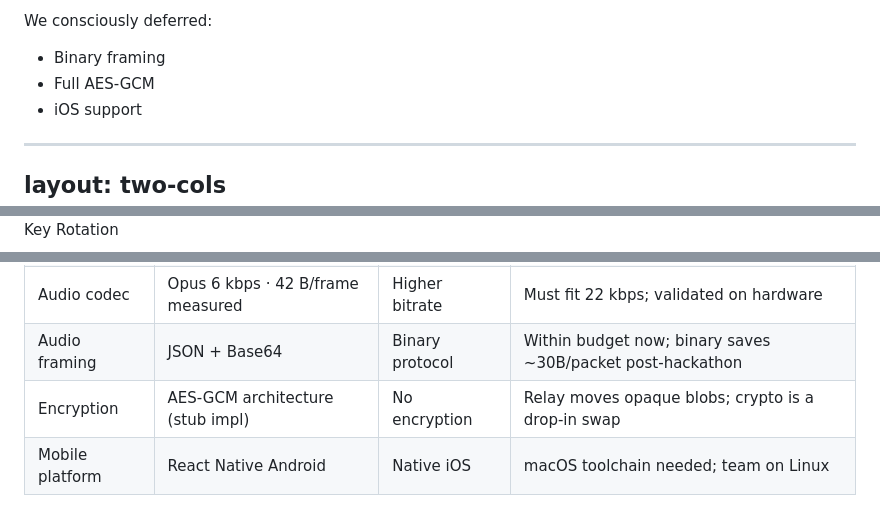
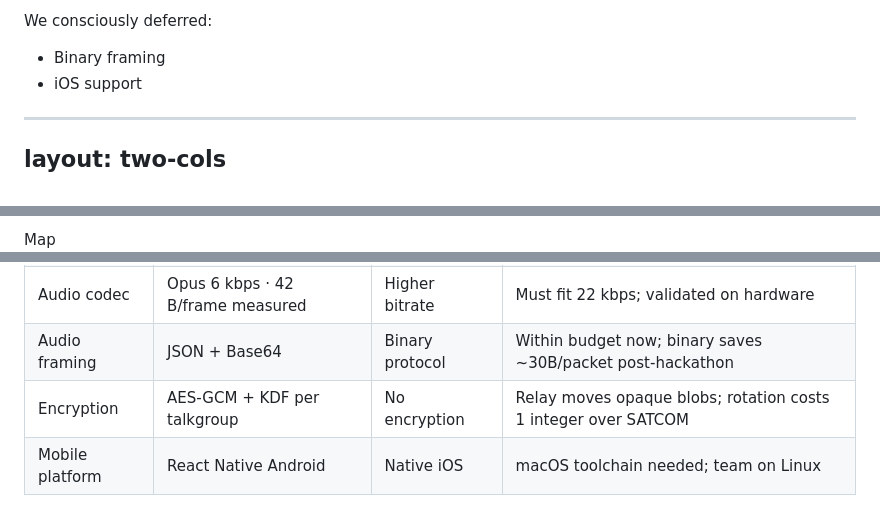
Before and after one commit to anakafeel/TheForbiddenLAN, a Markdown page: docs/presentation/slides.md, 3 parts joined by grey strips. Drawn GitHub-style.

```diff
--- a/docs/presentation/slides.md
+++ b/docs/presentation/slides.md
@@ -83,7 +83,6 @@ layout: default
 <p class="section-label" style="color: #F59E0B;">We consciously deferred:</p>
 
 - <span class="warn">Binary framing</span>
-- <span class="warn">Full AES-GCM</span>
 - <span class="warn">iOS support</span>
 
 <!-- 22kbps is the spec-sheet number. Judges know the real link performance varies. Call that out here — it shows you understand the hardware, not just the datasheet. -->
@@ -437,6 +428,6 @@ layout: default
   </div>
   <div style="display: flex; flex-direction: column; align-items: center; gap: 0.3rem;">
     <div class="screenshot-placeholder">
-      <!-- [INSERT SCREENSHOT: portal-keys.png] -->
-      <span>Key Rotation</span>
+      <!-- [INSERT SCREENSHOT: portal-map.png] -->
+      <span>Map</span>
     </div>
@@ -482,7 +482,7 @@ layout: default
 | Floor control | Client-side GPS arbitration | <span class="rejected">Server-grant</span> | Server RTT = 1–3 s dead air |
 | Audio codec | Opus 6 kbps · 42 B/frame measured | <span class="rejected">Higher bitrate</span> | Must fit 22 kbps; validated on hardware |
 | Audio framing | JSON + Base64 | <span class="rejected">Binary protocol</span> | Within budget now; binary saves ~30B/packet post-hackathon |
-| Encryption | AES-GCM architecture (stub impl) | <span class="rejected">No encryption</span> | Relay moves opaque blobs; crypto is a drop-in swap |
+| Encryption | AES-GCM + KDF per talkgroup | <span class="rejected">No encryption</span> | Relay moves opaque blobs; rotation costs 1 integer over SATCOM |
 | Mobile platform | React Native Android | <span class="rejected">Native iOS</span> | macOS toolchain needed; team on Linux |
 
 <!-- Pull this up during Q&A if asked for the at-a-glance summary. Each row has already been covered in detail during slides 7, 8, and 9. -->
```
Also changed, not shown: other parts of docs/presentation/slides.md (+141 -140 lines).
